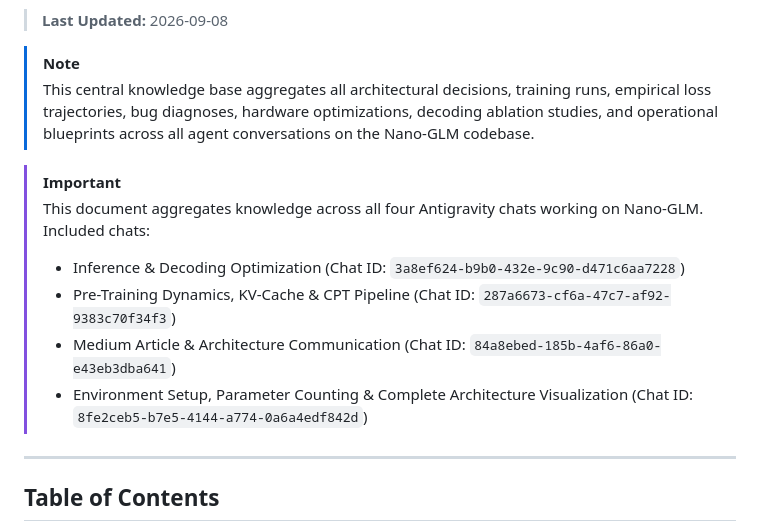
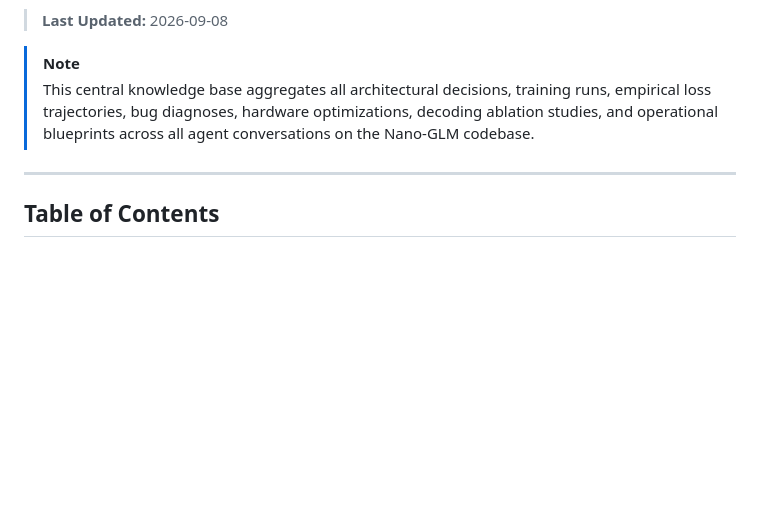
Before and after one commit to P1yansh/Nano-GLM, a Markdown page: PROJECT_KNOWLEDGE.md, the part around the change. GitHub-like rendering; blank space fills up the shorter version.

Commit message:
Remove important note about Antigravity chats
Removed important note about the aggregation of knowledge across Antigravity chats.

```diff
--- a/PROJECT_KNOWLEDGE.md
+++ b/PROJECT_KNOWLEDGE.md
@@ -7,14 +7,6 @@
 
 > [!NOTE]
 > This central knowledge base aggregates all architectural decisions, training runs, empirical loss trajectories, bug diagnoses, hardware optimizations, decoding ablation studies, and operational blueprints across all agent conversations on the Nano-GLM codebase.
-
-> [!IMPORTANT]
-> This document aggregates knowledge across all four Antigravity chats working on Nano-GLM.
-> Included chats:
-> - Inference & Decoding Optimization (Chat ID: `3a8ef624-b9b0-432e-9c90-d471c6aa7228`)
-> - Pre-Training Dynamics, KV-Cache & CPT Pipeline (Chat ID: `287a6673-cf6a-47c7-af92-9383c70f34f3`)
-> - Medium Article & Architecture Communication (Chat ID: `84a8ebed-185b-4af6-86a0-e43eb3dba641`)
-> - Environment Setup, Parameter Counting & Complete Architecture Visualization (Chat ID: `8fe2ceb5-b7e5-4144-a774-0a6a4edf842d`)
 
 ---
 
```
